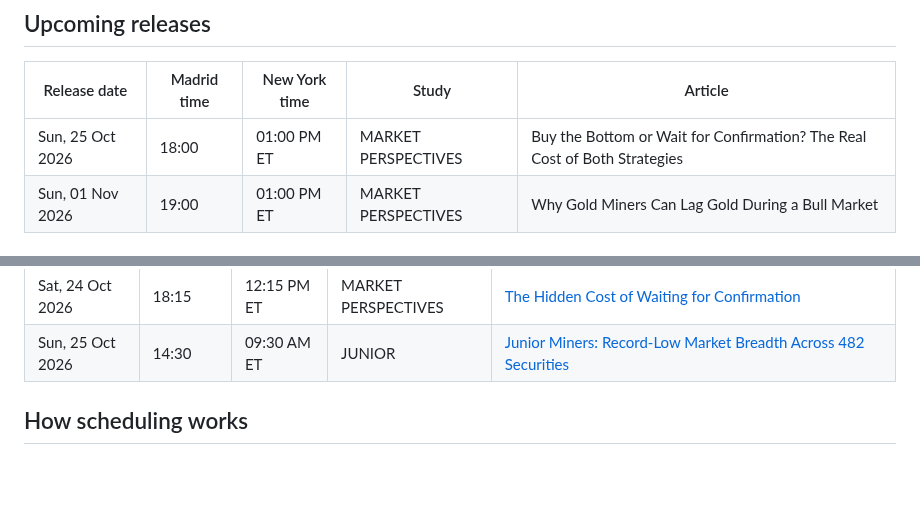
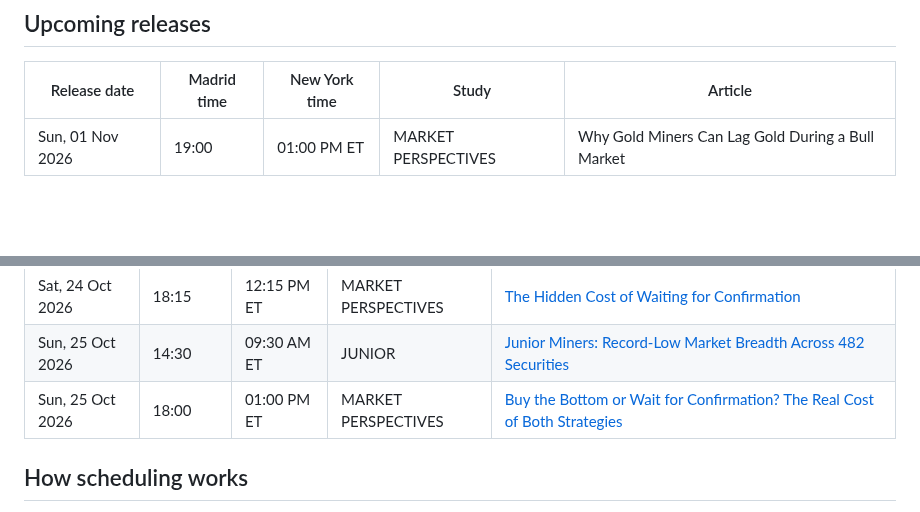
Before and after one commit to BroadLuis/structural-alpha-research, a Markdown page: PUBLICATION_SCHEDULE.md, 2 parts joined by grey strips. Drawn GitHub-style; blank space fills up the shorter version.

Commit message:
Refresh upcoming and released research studies

```diff
--- a/PUBLICATION_SCHEDULE.md
+++ b/PUBLICATION_SCHEDULE.md
@@ -8,7 +8,6 @@ Times are shown in **Madrid** and **New York (ET)**, with daylight-saving change
 
 | Release date | Madrid time | New York time | Study | Article |
 |---|---|---|---|---|
-| Sun, 25 Oct 2026 | 18:00 | 01:00 PM ET | MARKET PERSPECTIVES | Buy the Bottom or Wait for Confirmation? The Real Cost of Both Strategies |
 | Sun, 01 Nov 2026 | 19:00 | 01:00 PM ET | MARKET PERSPECTIVES | Why Gold Miners Can Lag Gold During a Bull Market |
 
 ## Earlier scheduled releases
@@ -27,6 +26,7 @@ Times are shown in **Madrid** and **New York (ET)**, with daylight-saving change
 | Sun, 18 Oct 2026 | 16:30 | 10:30 AM ET | MARKET PERSPECTIVES | [Mining Breadth: What Happens When the Market Starts to Recover?](perspectives/2026-10-18-mining-breadth-recovery/index.html) |
 | Sat, 24 Oct 2026 | 18:15 | 12:15 PM ET | MARKET PERSPECTIVES | [The Hidden Cost of Waiting for Confirmation](perspectives/2026-10-20-hidden-cost-confirmation/index.html) |
 | Sun, 25 Oct 2026 | 14:30 | 09:30 AM ET | JUNIOR | [Junior Miners: Record-Low Market Breadth Across 482 Securities](studies/2026-10-25-junior/index.html) |
+| Sun, 25 Oct 2026 | 18:00 | 01:00 PM ET | MARKET PERSPECTIVES | [Buy the Bottom or Wait for Confirmation? The Real Cost of Both Strategies](perspectives/2026-10-25-buy-early-or-wait-for-confirmation/index.html) |
 
 ## How scheduling works
 
```
